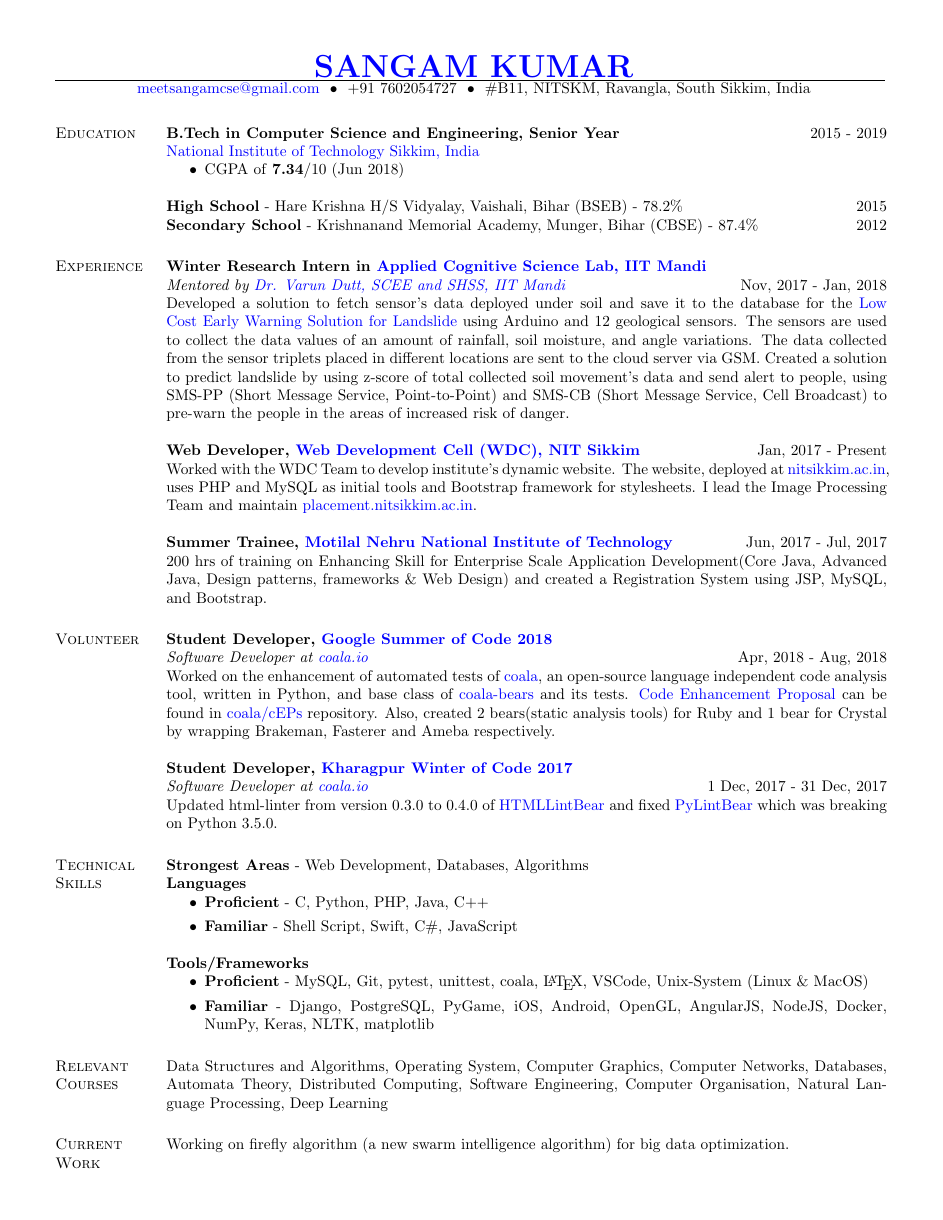
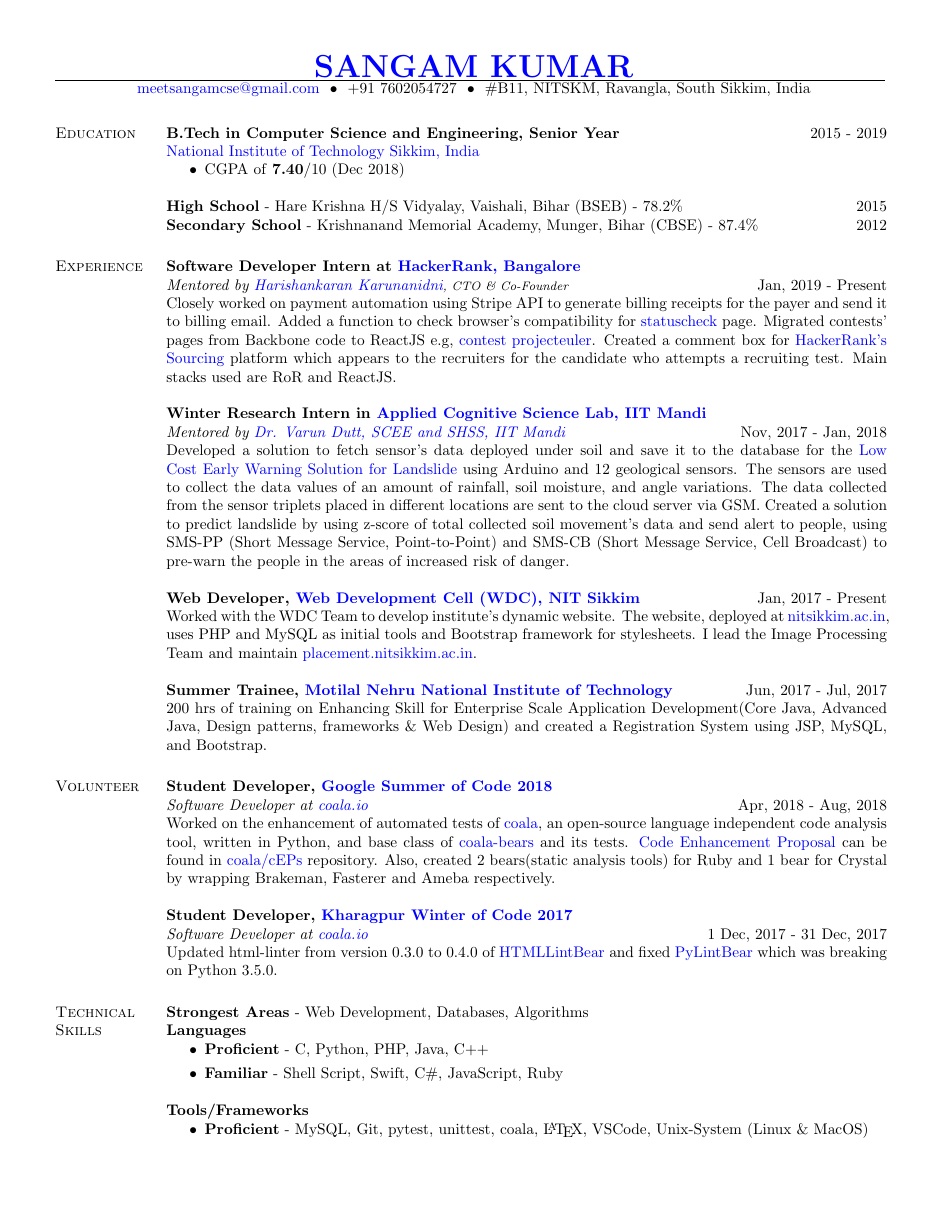
Before and after one commit to sangamcse/resume, a LaTeX CV (main.tex): page 1 of 2. Compiled offline with pdfLaTeX.

Commit message:
Update April 2019

```diff
--- a/main.tex
+++ b/main.tex
@@ -52,7 +52,7 @@
             \textbf{B.Tech in Computer Science and Engineering, Senior Year} \hfill 2015 - 2019 \\
             \href{https://www.nitsikkim.ac.in/}{National Institute of Technology Sikkim, India}
             \begin{itemize}
-                \item CGPA of \textbf{7.34}/10 (Jun 2018)
+                \item CGPA of \textbf{7.40}/10 (Dec 2018)
             \end{itemize}
             \textbf{High School} - Hare Krishna H/S Vidyalay, Vaishali, Bihar (BSEB) - 78.2\% \hfill 2015 \\
             \textbf{Secondary School} - Krishnanand Memorial Academy, Munger, Bihar (CBSE) - 87.4\% \hfill 2012
@@ -64,6 +64,11 @@
         %	EXPERIENCE SECTION **START**
         %----------------------------------------------------------------------------------------
         \section{Experience}
+            \textbf{Software Developer Intern at \href{https://www.hackerrank.com}{HackerRank, Bangalore}} \\
+            \emph{Mentored by \href{https://www.hackerrank.com/about-us/our-team/}{Harishankaran
+            Karunanidni}\footnotesize{, CTO \& Co-Founder}} \hfill Jan, 2019 - Present \\
+            Closely worked on payment automation using Stripe API to generate billing receipts for the payer and send it to billing email. Added a function to check browser's compatibility for \href{https://www.hackerrank.com/statuscheck}{statuscheck} page. Migrated contests' pages from Backbone code to ReactJS e.g, \href{https://www.hackerrank.com/projecteuler/}{contest projecteuler}. Created a comment box for \href{https://www.hackerrank.com/work}{HackerRank's Sourcing} platform which appears to the recruiters for the candidate who attempts a recruiting test. Main stacks used are RoR and ReactJS. \\
+            \\
             \textbf{Winter Research Intern in \href{http://acslab.org}{Applied Cognitive Science Lab,} \href{https://iitmandi.ac.in/}{IIT Mandi}} \\
             \emph{Mentored by \href{https://faculty.iitmandi.ac.in/~varun/}{Dr. Varun Dutt, SCEE and SHSS, IIT Mandi}} \hfill Nov, 2017 - Jan, 2018 \\
             Developed a solution to fetch sensor’s data deployed under soil and save it to the database for the
@@ -121,12 +126,12 @@
             \textbf{Languages}
             \begin{itemize}
                 \item \textbf{\textsc{Proficient}} - C, Python, PHP, Java, C++
-                \item \textbf{\textsc{Familiar}} - Shell Script, Swift, C\#, JavaScript
+                \item \textbf{\textsc{Familiar}} - Shell Script, Swift, C\#, JavaScript, Ruby
             \end{itemize}
             \textbf{Tools/Frameworks}
             \begin{itemize}
                 \item \textbf{\textsc{Proficient}} - MySQL, Git, pytest, unittest, coala, \LaTeX, VSCode, Unix-System (Linux \& MacOS)
-                \item \textbf{\textsc{Familiar}} - Django, PostgreSQL, PyGame, iOS, Android, OpenGL, AngularJS, NodeJS, Docker, NumPy, Keras, NLTK, matplotlib
+                \item \textbf{\textsc{Familiar}} - ReactJS, Ruby on Rails, Redux, Karma, Yarn, Rspec, Django, Android, OpenGL, NodeJS, AngularJS, Docker, PyGame, NumPy, Keras, NLTK, matplotlib, PostgreSQL
             \end{itemize}
         %----------------------------------------------------------------------------------------
         %	TECHNICAL SKILLS SECTION **END**
```
Also changed, not shown: certificate/GCI 2018 Certificate for Sangam Kumar.pdf (added), certificate/IIT Mandi 2018 Certificate for Sangam Kumar.pdf (added), certificate/KWOC 2018 Mentor Certificate for Sangam Kumar.pdf (added), certificate/KWoC 2017 Certificate for Sangam Kumar.pdf (added), certificate/KWoC.jpg (deleted), certificate/MNNIT 2017 Certificate for Sangam Kumar.pdf (added), main.pdf, main.tex (13 more changed lines), 1 other file.
